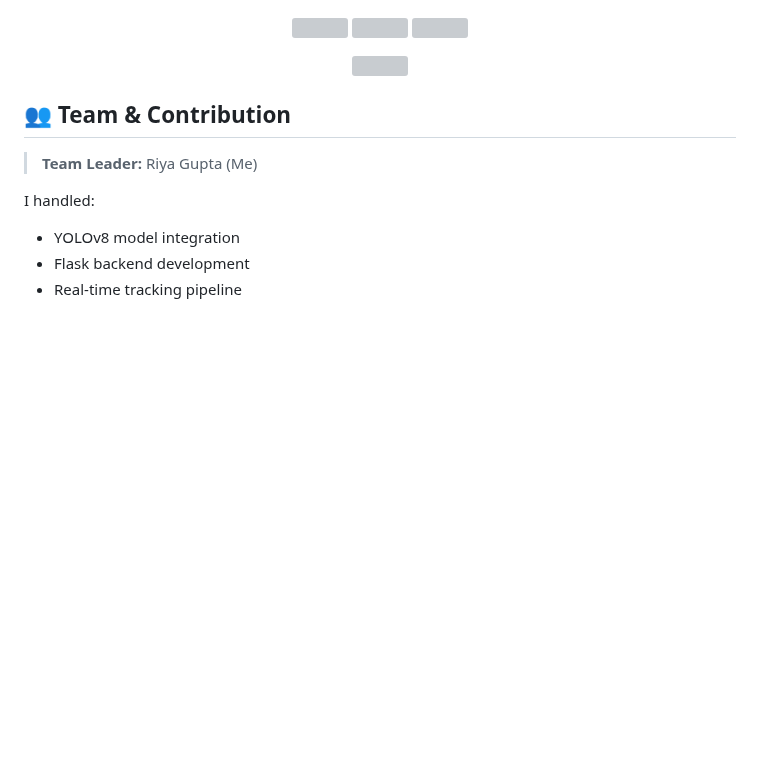
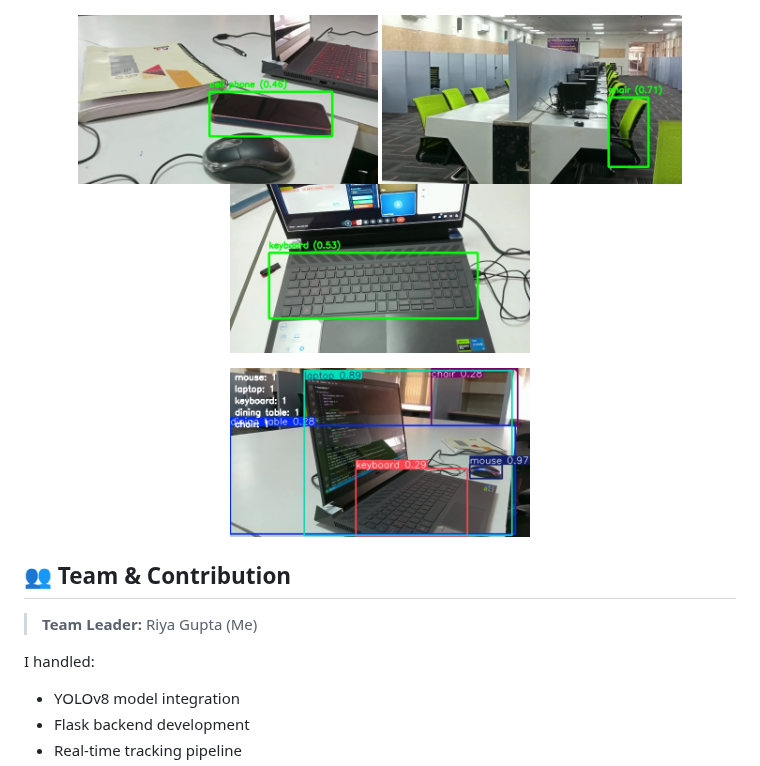
Before and after one commit to Riya-Gupta11/Intellivision---Real-Time-Multi-Object-Tracker, a Markdown page: README.md, the part around the change. GitHub-like rendering; blank space fills up the shorter version; grey boxes are pictures that could not be loaded.

Commit message:
Update image file extensions from .jpeg to .jpg

```diff
--- a/README.md
+++ b/README.md
@@ -117,13 +117,13 @@ http://localhost:5000
 </p>
 
 <p align="center">
-  <img src="assets/images/cell phone_1761377594.jpeg" width="300" />
-  <img src="assets/images/chair_1761384875.jpeg" width="300" />
-  <img src="assets/images/keyboard_1761385357.jpeg" width="300" />
+  <img src="assets/images/cell phone_1761377594.jpg" width="300" />
+  <img src="assets/images/chair_1761384875.jpg" width="300" />
+  <img src="assets/images/keyboard_1761385357.jpg" width="300" />
 </p>
 
 <p align="center">
-  <img src="assets/images/snap_1761375179.jpeg" width="300" />
+  <img src="assets/images/snap_1761375179.jpg" width="300" />
 </p>
 
 
```
